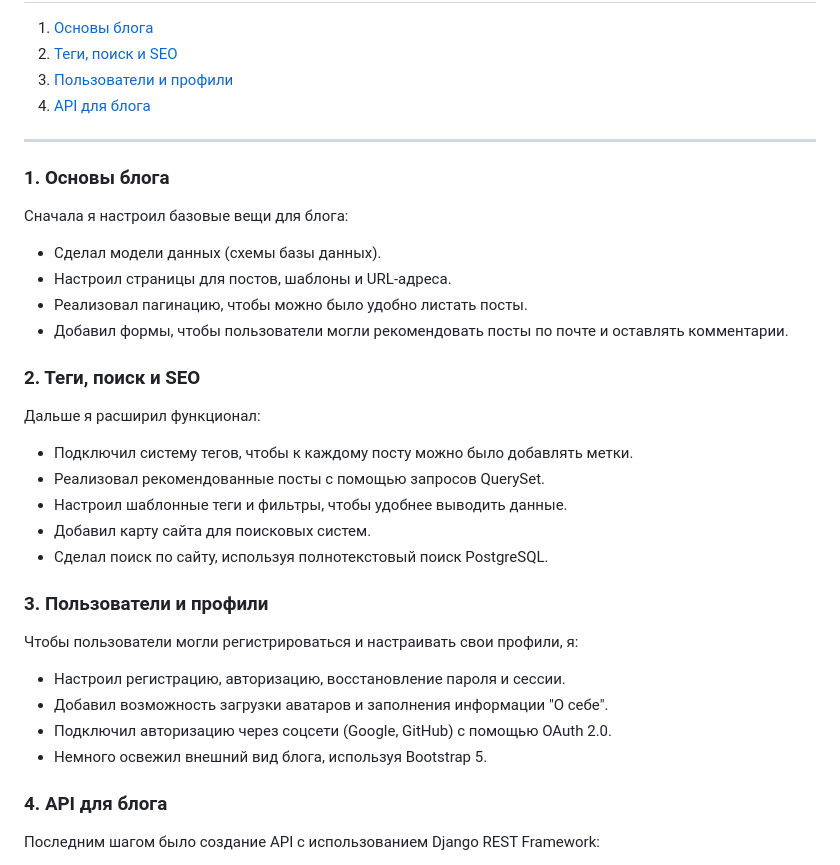
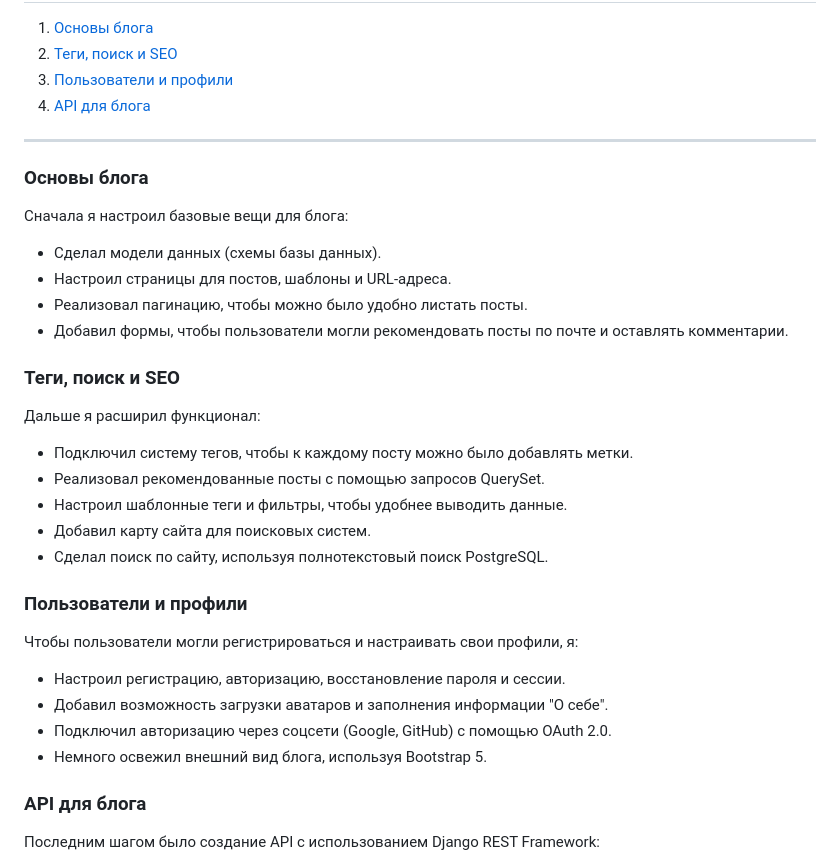
Before and after one commit to SergeiMischenko/django_site_blog, a Markdown page: README.md, the part around the change printed below. Drawn GitHub-style.

```diff
--- a/README.md
+++ b/README.md
@@ -11,7 +11,7 @@
 
 ---
 
-### 1. Основы блога
+### Основы блога
 
 Сначала я настроил базовые вещи для блога:
 
@@ -20,7 +20,7 @@
 - Реализовал пагинацию, чтобы можно было удобно листать посты.
 - Добавил формы, чтобы пользователи могли рекомендовать посты по почте и оставлять комментарии.
 
-### 2. Теги, поиск и SEO
+### Теги, поиск и SEO
 
 Дальше я расширил функционал:
 
@@ -30,7 +30,7 @@
 - Добавил карту сайта для поисковых систем.
 - Сделал поиск по сайту, используя полнотекстовый поиск PostgreSQL.
 
-### 3. Пользователи и профили
+### Пользователи и профили
 
 Чтобы пользователи могли регистрироваться и настраивать свои профили, я:
 
@@ -39,7 +39,7 @@
 - Подключил авторизацию через соцсети (Google, GitHub) с помощью OAuth 2.0.
 - Немного освежил внешний вид блога, используя Bootstrap 5.
 
-### 4. API для блога
+### API для блога
 
 Последним шагом было создание API с использованием Django REST Framework:
 
```
Also changed, not shown: other parts of README.md (+2 -2 lines).
